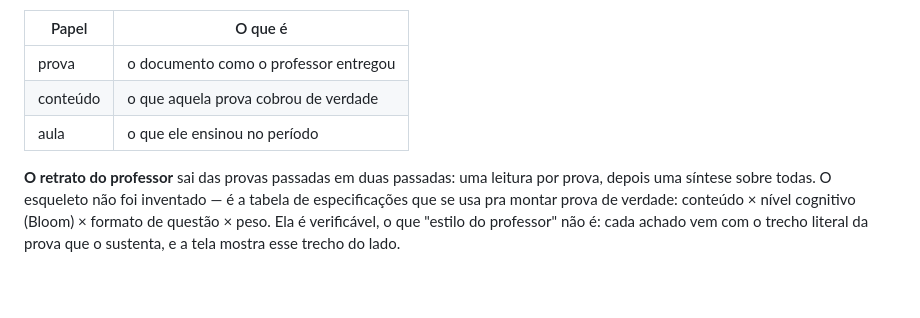
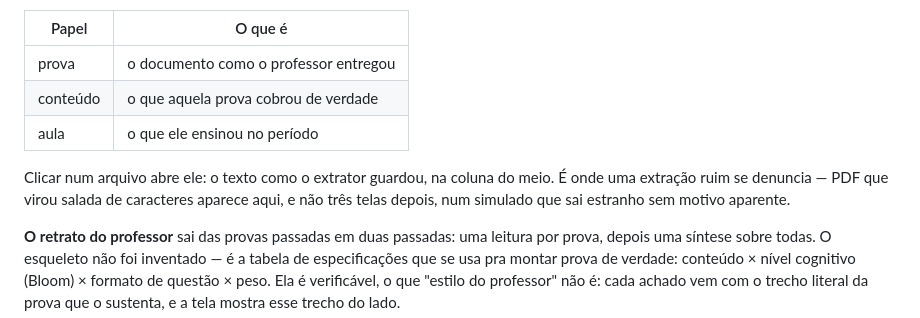
Before and after one commit to NspxMiguel/Nuvo, a Markdown page: README.md, the part around the change. GitHub-like rendering; blank space fills up the shorter version.

Commit message:
Document opening a source file in the README

```diff
--- a/README.md
+++ b/README.md
@@ -249,6 +249,11 @@ Cada arquivo tem um papel, e a tela diz qual em todo lugar em que ele aparece:
 | conteúdo | o que aquela prova cobrou de verdade |
 | aula | o que ele ensinou no período |
 
+Clicar num arquivo abre ele: o texto como o extrator guardou, na coluna do meio.
+É onde uma extração ruim se denuncia — PDF que virou salada de caracteres
+aparece aqui, e não três telas depois, num simulado que sai estranho sem motivo
+aparente.
+
 **O retrato do professor** sai das provas passadas em duas passadas: uma leitura
 por prova, depois uma síntese sobre todas. O esqueleto não foi inventado — é a
 tabela de especificações que se usa pra montar prova de verdade: conteúdo ×
```
